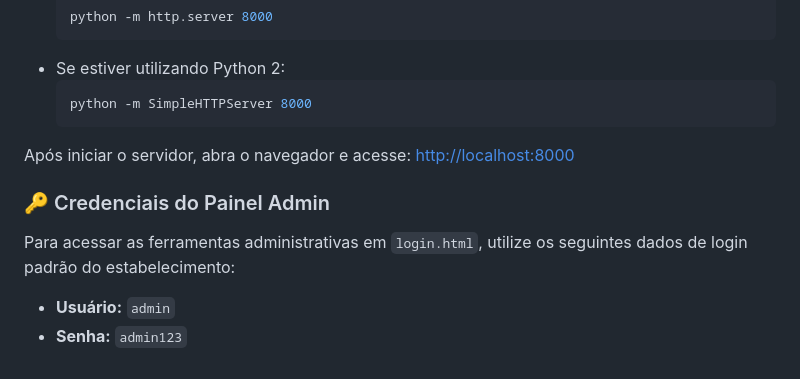
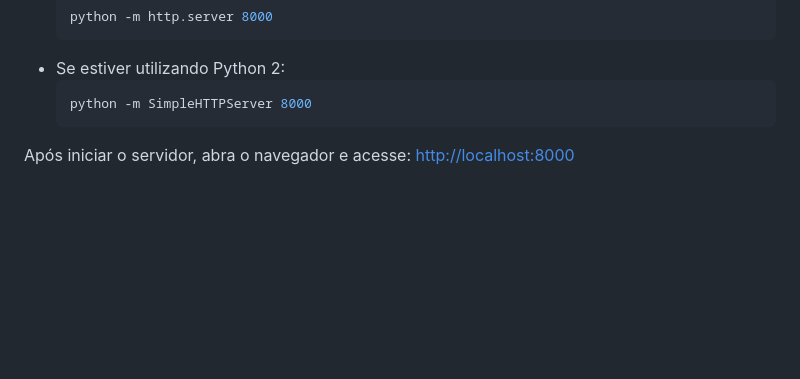
Before and after one commit to jhoaolucas04-dot/BDG-Jhoao, a Markdown page: README.md, the part around the change. Rendered like a GitHub page; blank space fills up the shorter version.

````diff
--- a/README.md
+++ b/README.md
@@ -114,8 +114,3 @@ Abra o terminal na pasta raiz do projeto e execute o comando abaixo:
     python -m SimpleHTTPServer 8000
     ```
 Após iniciar o servidor, abra o navegador e acesse: [http://localhost:8000](http://localhost:8000)
-
-### 🔑 Credenciais do Painel Admin
-Para acessar as ferramentas administrativas em `login.html`, utilize os seguintes dados de login padrão do estabelecimento:
-*   **Usuário:** `admin`
-*   **Senha:** `admin123`
````
